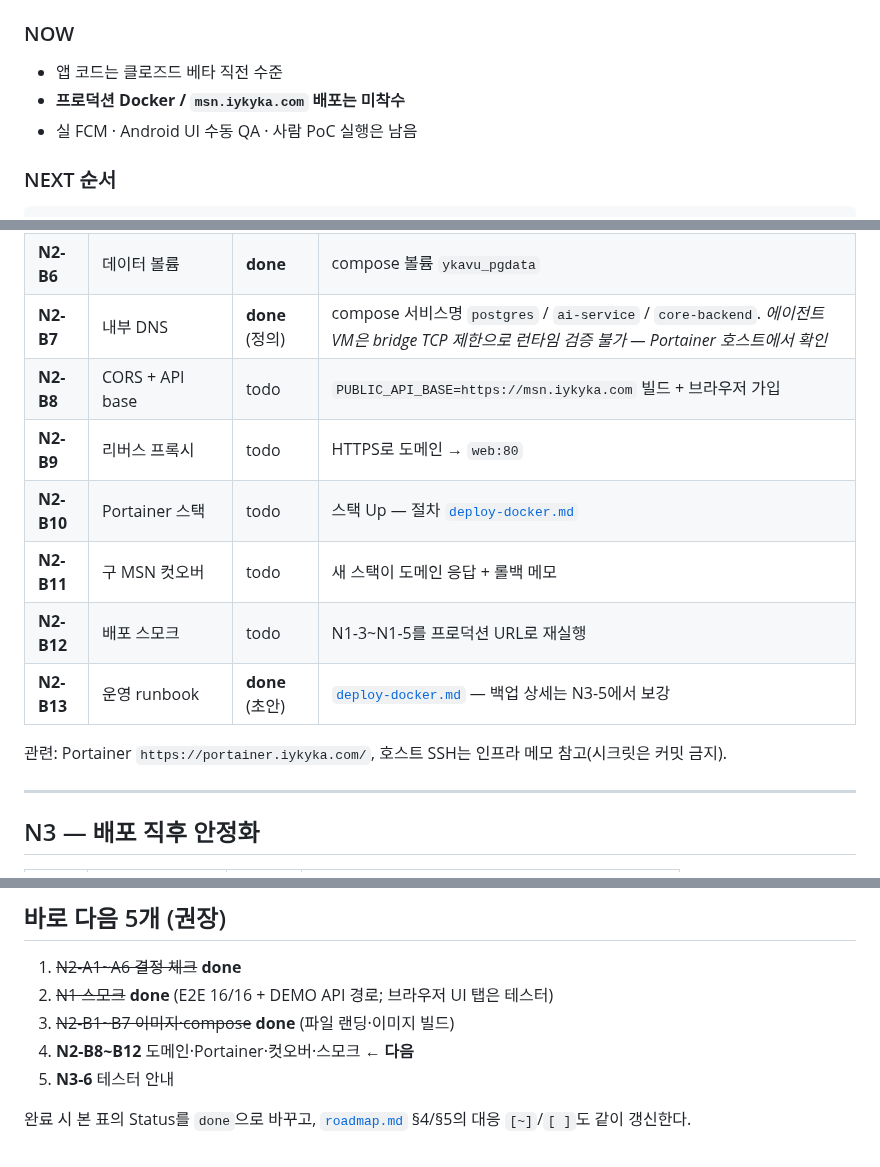
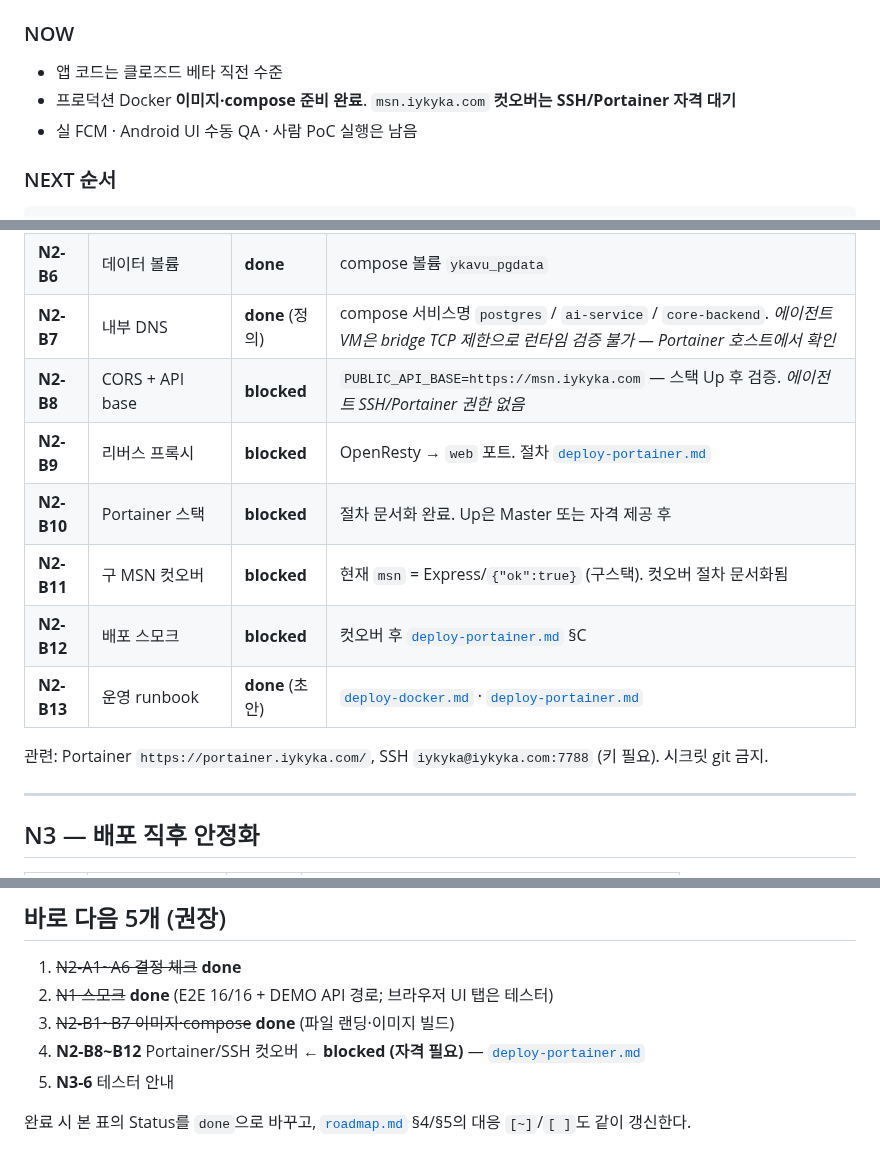
Before and after one commit to o0kuma/hikikomori, a Markdown page: docs/deploy-checklist.md, 3 parts joined by grey strips. Drawn GitHub-style.

Commit message:
docs: mark N2-B8–B12 blocked pending SSH/Portainer access
Co-authored-by: okuma <o0kuma@users.noreply.github.com>

```diff
--- a/docs/deploy-checklist.md
+++ b/docs/deploy-checklist.md
@@ -29,7 +29,7 @@ Phase 1 **A~C** 이후 실행 트랙. 작업 단위를 하나씩 처리한다.
 ### NOW
 
 - 앱 코드는 클로즈드 베타 직전 수준
-- **프로덕션 Docker / `msn.iykyka.com` 배포는 미착수**
+- 프로덕션 Docker **이미지·compose 준비 완료**. `msn.iykyka.com` **컷오버는 SSH/Portainer 자격 대기**
 - 실 FCM · Android UI 수동 QA · 사람 PoC 실행은 남음
 
 ### NEXT 순서
@@ -113,14 +113,14 @@ N2-A 전체 확정. 다음 구현 트랙은 **N1 스모크 → N2-B (Dockerfile/
 | **N2-B5** | env 템플릿 | **done** | `.env.example`에 Postgres/`PUBLIC_API_BASE`/`WEB_HOST_PORT` 등 추가 |
 | **N2-B6** | 데이터 볼륨 | **done** | compose 볼륨 `ykavu_pgdata` |
 | **N2-B7** | 내부 DNS | **done** (정의) | compose 서비스명 `postgres` / `ai-service` / `core-backend`. *에이전트 VM은 bridge TCP 제한으로 런타임 검증 불가 — Portainer 호스트에서 확인* |
-| **N2-B8** | CORS + API base | todo | `PUBLIC_API_BASE=https://msn.iykyka.com` 빌드 + 브라우저 가입 |
-| **N2-B9** | 리버스 프록시 | todo | HTTPS로 도메인 → `web:80` |
-| **N2-B10** | Portainer 스택 | todo | 스택 Up — 절차 [`deploy-docker.md`](./deploy-docker.md) |
-| **N2-B11** | 구 MSN 컷오버 | todo | 새 스택이 도메인 응답 + 롤백 메모 |
-| **N2-B12** | 배포 스모크 | todo | N1-3~N1-5를 프로덕션 URL로 재실행 |
-| **N2-B13** | 운영 runbook | **done** (초안) | [`deploy-docker.md`](./deploy-docker.md) — 백업 상세는 N3-5에서 보강 |
+| **N2-B8** | CORS + API base | **blocked** | `PUBLIC_API_BASE=https://msn.iykyka.com` — 스택 Up 후 검증. *에이전트 SSH/Portainer 권한 없음* |
+| **N2-B9** | 리버스 프록시 | **blocked** | OpenResty → `web` 포트. 절차 [`deploy-portainer.md`](./deploy-portainer.md) |
+| **N2-B10** | Portainer 스택 | **blocked** | 절차 문서화 완료. Up은 Master 또는 자격 제공 후 |
+| **N2-B11** | 구 MSN 컷오버 | **blocked** | 현재 `msn` = Express/`{"ok":true}` (구스택). 컷오버 절차 문서화됨 |
+| **N2-B12** | 배포 스모크 | **blocked** | 컷오버 후 [`deploy-portainer.md`](./deploy-portainer.md) §C |
+| **N2-B13** | 운영 runbook | **done** (초안) | [`deploy-docker.md`](./deploy-docker.md) · [`deploy-portainer.md`](./deploy-portainer.md) |
 
-관련: Portainer `https://portainer.iykyka.com/`, 호스트 SSH는 인프라 메모 참고(시크릿은 커밋 금지).
+관련: Portainer `https://portainer.iykyka.com/`, SSH `iykyka@iykyka.com:7788` (키 필요). 시크릿 git 금지.
 
 ---
 
@@ -192,7 +192,7 @@ N1~N4(배포·품질에 필요한 최소분) 이후에만 착수. `roadmap.md` P
 1. ~~N2-A1~A6 결정 체크~~ **done**
 2. ~~N1 스모크~~ **done** (E2E 16/16 + DEMO API 경로; 브라우저 UI 탭은 테스터)
 3. ~~N2-B1~B7 이미지·compose~~ **done** (파일 랜딩·이미지 빌드)
-4. **N2-B8~B12** 도메인·Portainer·컷오버·스모크 ← **다음**
+4. **N2-B8~B12** Portainer/SSH 컷오버 ← **blocked (자격 필요)** — [`deploy-portainer.md`](./deploy-portainer.md)
 5. **N3-6** 테스터 안내
 
 완료 시 본 표의 Status를 `done`으로 바꾸고, [`roadmap.md`](./roadmap.md) §4/§5의 대응 `[~]`/`[ ]`도 같이 갱신한다.
```
